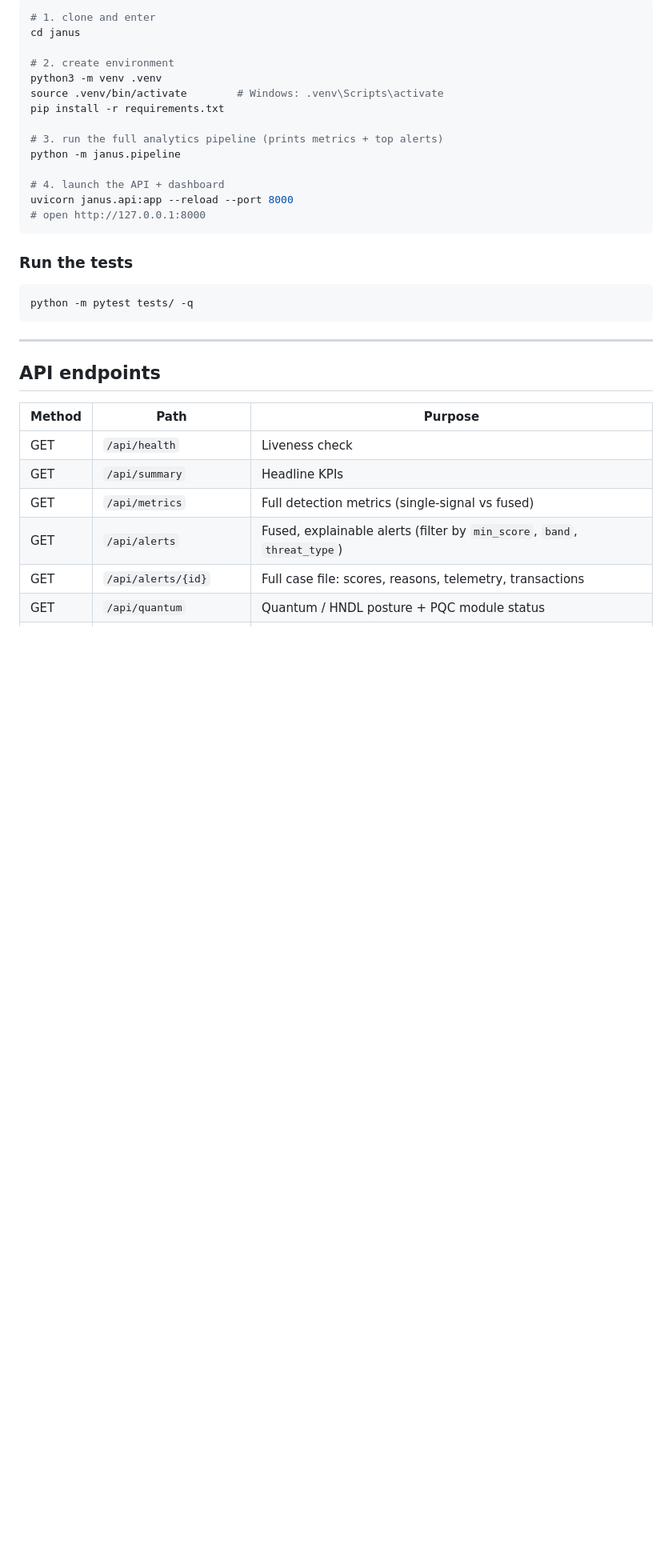
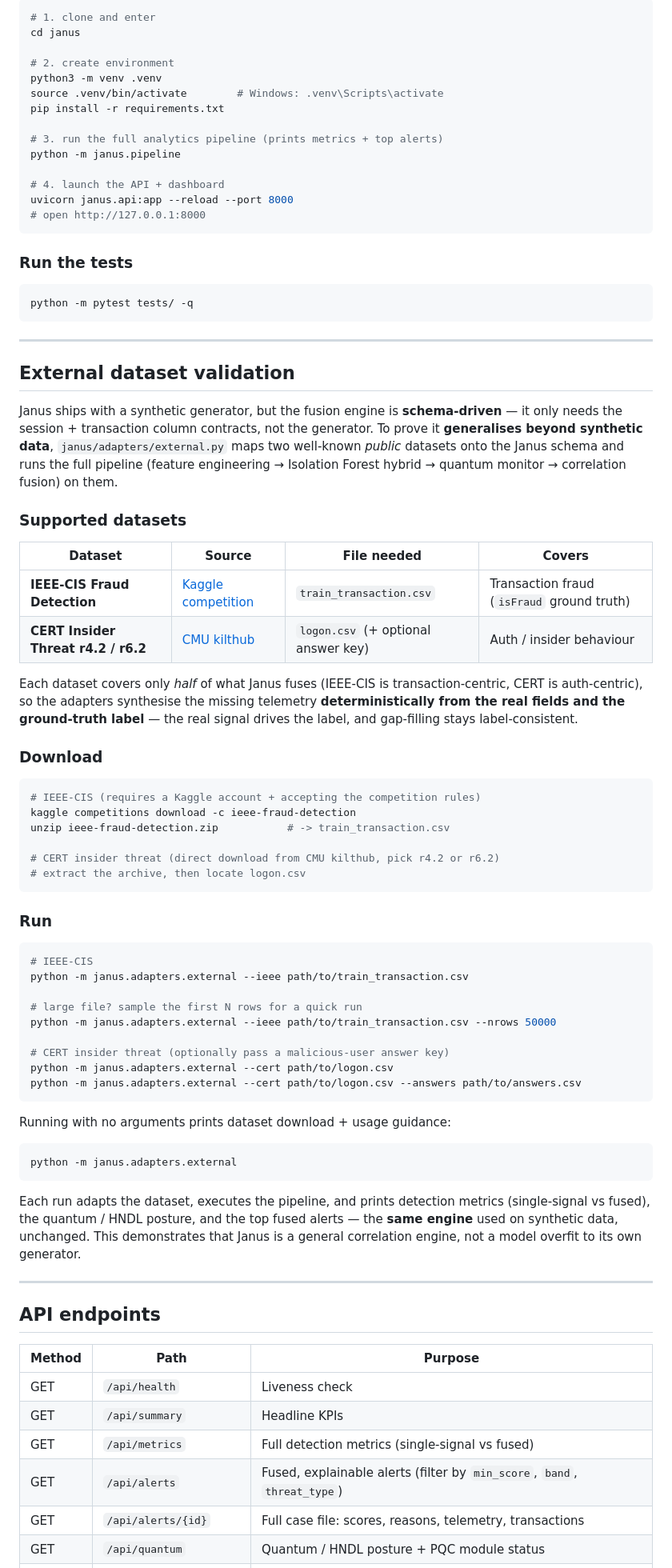
Before and after one commit to kharshit801/janus, a Markdown page: README.md, the part around one of its changes. Shown at 80% size. GitHub-like rendering; blank space fills up the shorter version.

Commit message:
docs: scalability benchmark, novelty citation, external dataset validation guide

````diff
--- a/README.md
+++ b/README.md
@@ -120,6 +126,54 @@ uvicorn janus.api:app --reload --port 8000
 ```bash
 python -m pytest tests/ -q
 ```
+
+---
+
+## External dataset validation
+
+Janus ships with a synthetic generator, but the fusion engine is **schema-driven** — it only needs the session + transaction column contracts, not the generator. To prove it **generalises beyond synthetic data**, `janus/adapters/external.py` maps two well-known *public* datasets onto the Janus schema and runs the full pipeline (feature engineering → Isolation Forest hybrid → quantum monitor → correlation fusion) on them.
+
+### Supported datasets
+
+| Dataset | Source | File needed | Covers |
+|---|---|---|---|
+| **IEEE-CIS Fraud Detection** | [Kaggle competition](https://www.kaggle.com/c/ieee-fraud-detection/data) | `train_transaction.csv` | Transaction fraud (`isFraud` ground truth) |
+| **CERT Insider Threat r4.2 / r6.2** | [CMU kilthub](https://kilthub.cmu.edu/articles/dataset/Insider_Threat_Test_Dataset/12841247) | `logon.csv` (+ optional answer key) | Auth / insider behaviour |
+
+Each dataset covers only *half* of what Janus fuses (IEEE-CIS is transaction-centric, CERT is auth-centric), so the adapters synthesise the missing telemetry **deterministically from the real fields and the ground-truth label** — the real signal drives the label, and gap-filling stays label-consistent.
+
+### Download
+
+```bash
+# IEEE-CIS (requires a Kaggle account + accepting the competition rules)
+kaggle competitions download -c ieee-fraud-detection
+unzip ieee-fraud-detection.zip           # -> train_transaction.csv
+
+# CERT insider threat (direct download from CMU kilthub, pick r4.2 or r6.2)
+# extract the archive, then locate logon.csv
+```
+
+### Run
+
+```bash
+# IEEE-CIS
+python -m janus.adapters.external --ieee path/to/train_transaction.csv
+
+# large file? sample the first N rows for a quick run
+python -m janus.adapters.external --ieee path/to/train_transaction.csv --nrows 50000
+
+# CERT insider threat (optionally pass a malicious-user answer key)
+python -m janus.adapters.external --cert path/to/logon.csv
+python -m janus.adapters.external --cert path/to/logon.csv --answers path/to/answers.csv
+```
+
+Running with no arguments prints dataset download + usage guidance:
+
+```bash
+python -m janus.adapters.external
+```
+
+Each run adapts the dataset, executes the pipeline, and prints detection metrics (single-signal vs fused), the quantum / HNDL posture, and the top fused alerts — the **same engine** used on synthetic data, unchanged. This demonstrates that Janus is a general correlation engine, not a model overfit to its own generator.
 
 ---
 
````
Also changed, not shown: other parts of README.md (+6 -0 lines), docs/PRESENTATION.md (+1 -0 lines).
